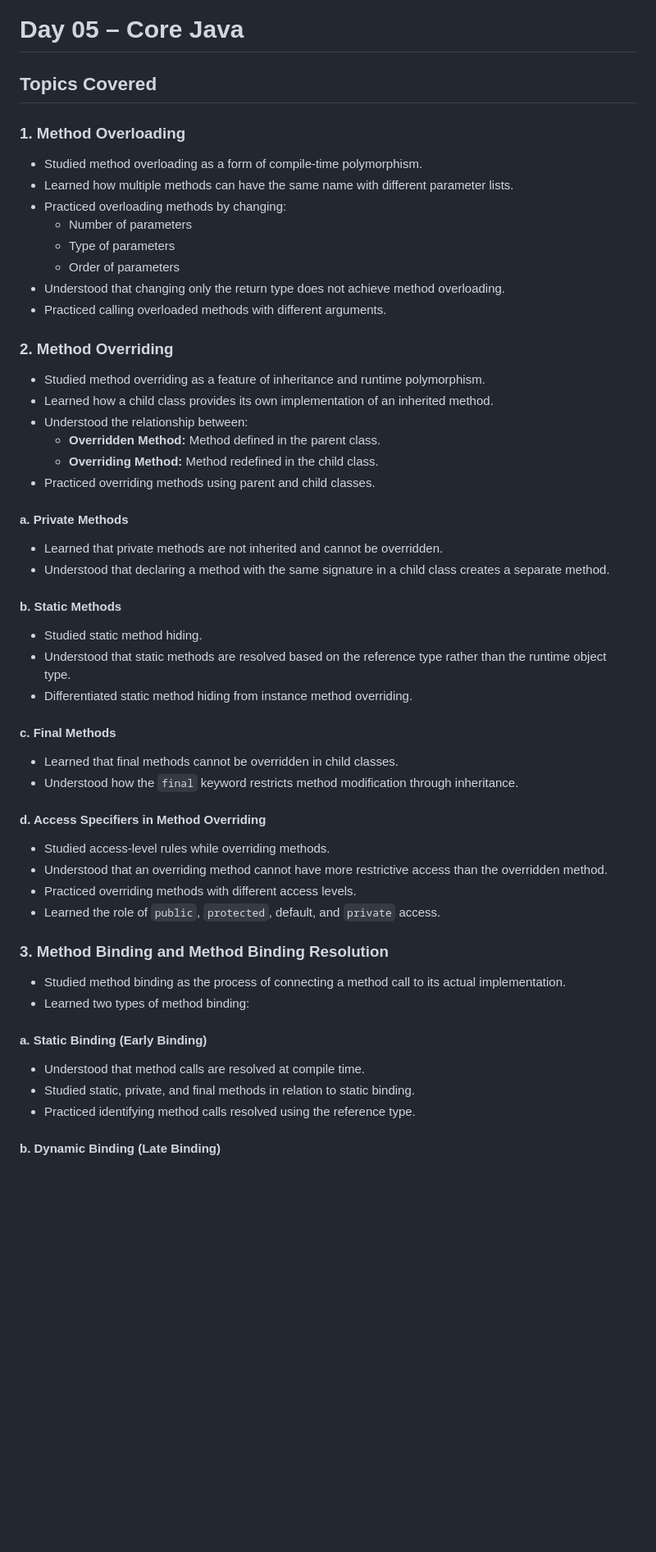
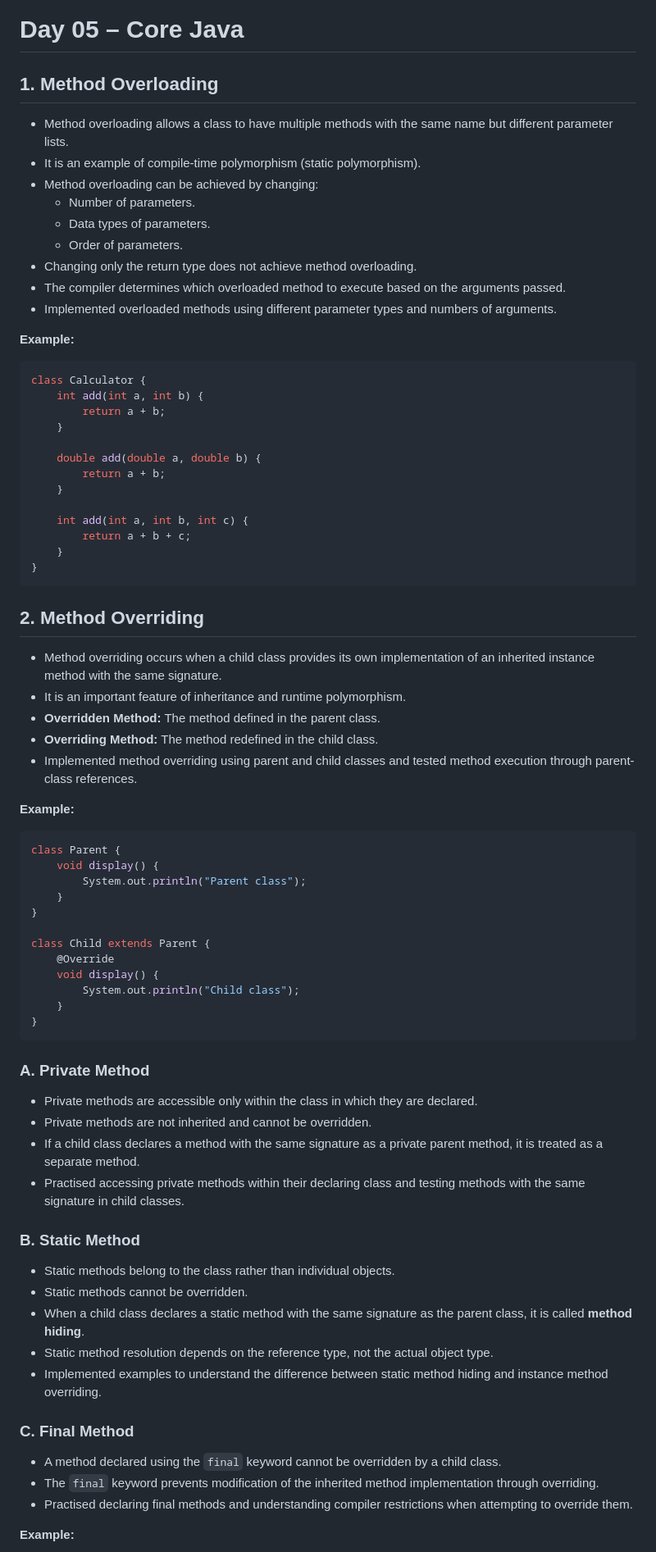
Before and after one commit to surajwaghmode031/CDAC, a Markdown page: Core_Java/Day05/README.md, the part around one of its changes. Shown at 82% size. Rendered like a GitHub page; blank space fills up the shorter version.

````diff
--- a/Core_Java/Day05/README.md
+++ b/Core_Java/Day05/README.md
@@ -1,60 +1,80 @@
 # Day 05 – Core Java
 
-## Topics Covered
+## 1. Method Overloading
 
-### 1. Method Overloading
+- Method overloading allows a class to have multiple methods with the same name but different parameter lists.
+- It is an example of compile-time polymorphism (static polymorphism).
+- Method overloading can be achieved by changing:
+  - Number of parameters.
+  - Data types of parameters.
+  - Order of parameters.
+- Changing only the return type does not achieve method overloading.
+- The compiler determines which overloaded method to execute based on the arguments passed.
+- Implemented overloaded methods using different parameter types and numbers of arguments.
 
-- Studied method overloading as a form of compile-time polymorphism.
-- Learned how multiple methods can have the same name with different parameter lists.
-- Practiced overloading methods by changing:
-  - Number of parameters
-  - Type of parameters
-  - Order of parameters
-- Understood that changing only the return type does not achieve method overloading.
-- Practiced calling overloaded methods with different arguments.
+**Example:**
 
-### 2. Method Overriding
+```java
+class Calculator {
+    int add(int a, int b) {
+        return a + b;
+    }
 
-- Studied method overriding as a feature of inheritance and runtime polymorphism.
-- Learned how a child class provides its own implementation of an inherited method.
-- Understood the relationship between:
-  - **Overridden Method:** Method defined in the parent class.
-  - **Overriding Method:** Method redefined in the child class.
-- Practiced overriding methods using parent and child classes.
+    double add(double a, double b) {
+        return a + b;
+    }
 
-#### a. Private Methods
+    int add(int a, int b, int c) {
+        return a + b + c;
+    }
+}
+```
 
-- Learned that private methods are not inherited and cannot be overridden.
-- Understood that declaring a method with the same signature in a child class creates a separate method.
+## 2. Method Overriding
 
-#### b. Static Methods
+- Method overriding occurs when a child class provides its own implementation of an inherited instance method with the same signature.
+- It is an important feature of inheritance and runtime polymorphism.
+- **Overridden Method:** The method defined in the parent class.
+- **Overriding Method:** The method redefined in the child class.
+- Implemented method overriding using parent and child classes and tested method execution through parent-class references.
 
-- Studied static method hiding.
-- Understood that static methods are resolved based on the reference type rather than the runtime object type.
-- Differentiated static method hiding from instance method overriding.
+**Example:**
 
-#### c. Final Methods
+```java
+class Parent {
+    void display() {
+        System.out.println("Parent class");
+    }
+}
 
-- Learned that final methods cannot be overridden in child classes.
-- Understood how the `final` keyword restricts method modification through inheritance.
+class Child extends Parent {
+    @Override
+    void display() {
+        System.out.println("Child class");
+    }
+}
+```
 
-#### d. Access Specifiers in Method Overriding
+### A. Private Method
 
-- Studied access-level rules while overriding methods.
-- Understood that an overriding method cannot have more restrictive access than the overridden method.
-- Practiced overriding methods with different access levels.
-- Learned the role of `public`, `protected`, default, and `private` access.
+- Private methods are accessible only within the class in which they are declared.
+- Private methods are not inherited and cannot be overridden.
+- If a child class declares a method with the same signature as a private parent method, it is treated as a separate method.
+- Practised accessing private methods within their declaring class and testing methods with the same signature in child classes.
 
-### 3. Method Binding and Method Binding Resolution
+### B. Static Method
 
-- Studied method binding as the process of connecting a method call to its actual implementation.
-- Learned two types of method binding:
+- Static methods belong to the class rather than individual objects.
+- Static methods cannot be overridden.
+- When a child class declares a static method with the same signature as the parent class, it is called **method hiding**.
+- Static method resolution depends on the reference type, not the actual object type.
+- Implemented examples to understand the difference between static method hiding and instance method overriding.
 
-#### a. Static Binding (Early Binding)
+### C. Final Method
 
-- Understood that method calls are resolved at compile time.
-- Studied static, private, and final methods in relation to static binding.
-- Practiced identifying method calls resolved using the reference type.
+- A method declared using the `final` keyword cannot be overridden by a child class.
+- The `final` keyword prevents modification of the inherited method implementation through overriding.
+- Practised declaring final methods and understanding compiler restrictions when attempting to override them.
 
-#### b. Dynamic Binding (Late Binding)
+**Example:**
 
````
Also changed, not shown: other parts of Core_Java/Day05/README.md (+224 -72 lines).
